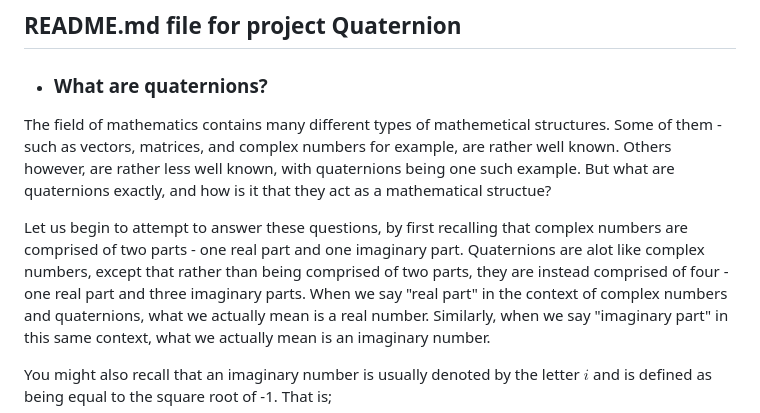
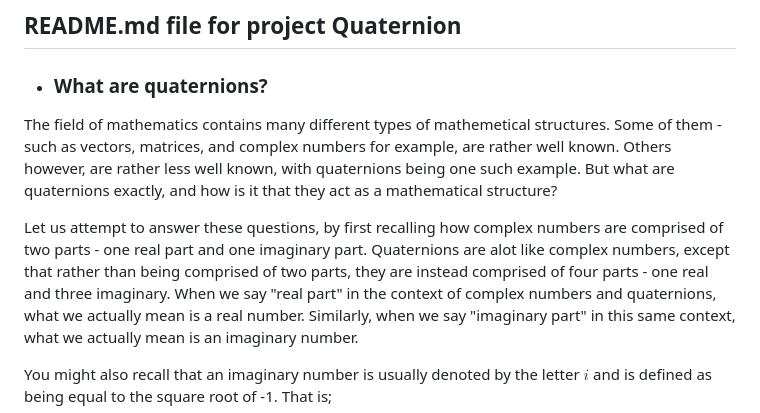
Before and after one commit to c-sanders/Quaternion, a Markdown page: README.md, the part around the change. Rendered like a GitHub page.

```diff
--- a/README.md
+++ b/README.md
@@ -6,12 +6,12 @@
 The field of mathematics contains many different types of mathemetical structures.
 Some of them - such as vectors, matrices, and complex numbers for example, are rather well known.
 Others however, are rather less well known, with quaternions being one such example.
-But what are quaternions exactly, and how is it that they act as a mathematical structue?
+But what are quaternions exactly, and how is it that they act as a mathematical structure?
 
-Let us begin to attempt to answer these questions, by first recalling that
+Let us attempt to answer these questions, by first recalling how
 complex numbers are comprised of two parts - one real part and one imaginary part. Quaternions are
-alot like complex numbers, except that rather than being comprised of two parts, they are instead comprised of four -
-one real part and three imaginary parts. When we say "real part" in the context of complex numbers
+alot like complex numbers, except that rather than being comprised of two parts, they are instead comprised of
+four parts - one real and three imaginary. When we say "real part" in the context of complex numbers
 and quaternions, what we actually mean is a real number. Similarly, when we say "imaginary part"
 in this same context, what we actually mean is an imaginary number.
 
```
